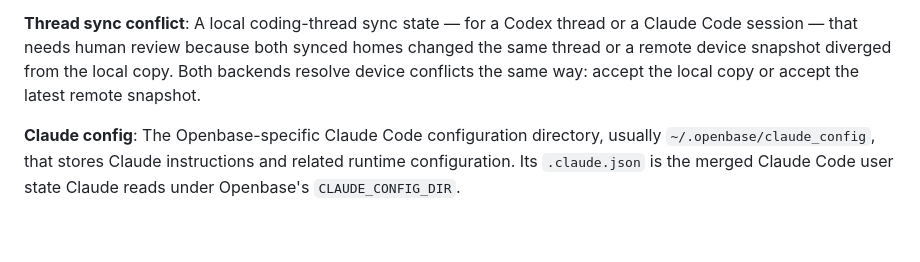
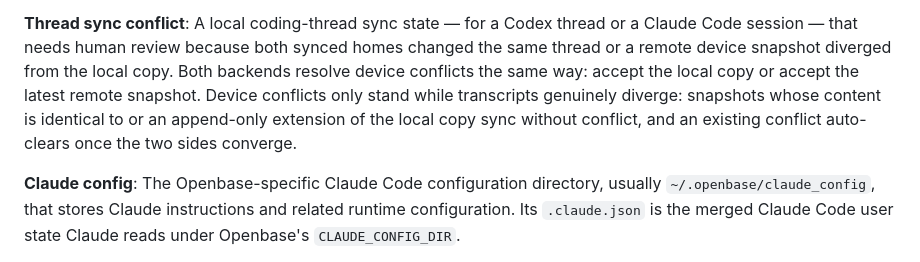
Before and after one commit to JoaquinStudent/sous_chef, a Markdown page: GLOSSARY.md, the part around the change. GitHub-like rendering; blank space fills up the shorter version.

Commit message:
Note content-converged auto-clear in thread sync conflict entry
Agent-Thread-Id: e99ad56b-afb3-41c9-8db7-3663ba4985f3

```diff
--- a/GLOSSARY.md
+++ b/GLOSSARY.md
@@ -241,7 +241,10 @@ runtime configuration.
 thread or a Claude Code session — that needs human review because both synced
 homes changed the same thread or a remote device snapshot diverged from the
 local copy. Both backends resolve device conflicts the same way: accept the
-local copy or accept the latest remote snapshot.
+local copy or accept the latest remote snapshot. Device conflicts only stand
+while transcripts genuinely diverge: snapshots whose content is identical to
+or an append-only extension of the local copy sync without conflict, and an
+existing conflict auto-clears once the two sides converge.
 
 **Claude config**: The Openbase-specific Claude Code configuration directory,
 usually `~/.openbase/claude_config`, that stores Claude instructions and related
```
